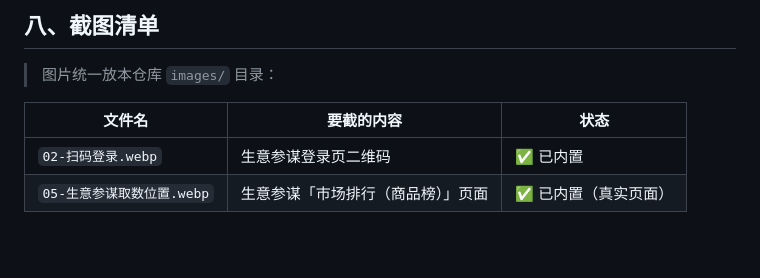
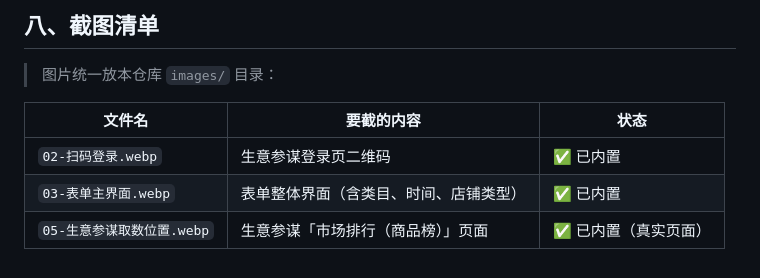
Before and after one commit to iceliwell-yang/skills-market, a Markdown page: docs/sycm.md, the part around one of its changes. Drawn GitHub-style; blank space fills up the shorter version.

```diff
--- a/docs/sycm.md
+++ b/docs/sycm.md
@@ -141,4 +148,5 @@
 | 文件名 | 要截的内容 | 状态 |
 |---|---|---|
 | `02-扫码登录.webp` | 生意参谋登录页二维码 | ✅ 已内置 |
+| `03-表单主界面.webp` | 表单整体界面（含类目、时间、店铺类型） | ✅ 已内置 |
 | `05-生意参谋取数位置.webp` | 生意参谋「市场排行（商品榜）」页面 | ✅ 已内置（真实页面） |
```
Also changed, not shown: other parts of docs/sycm.md (+7 -0 lines).
